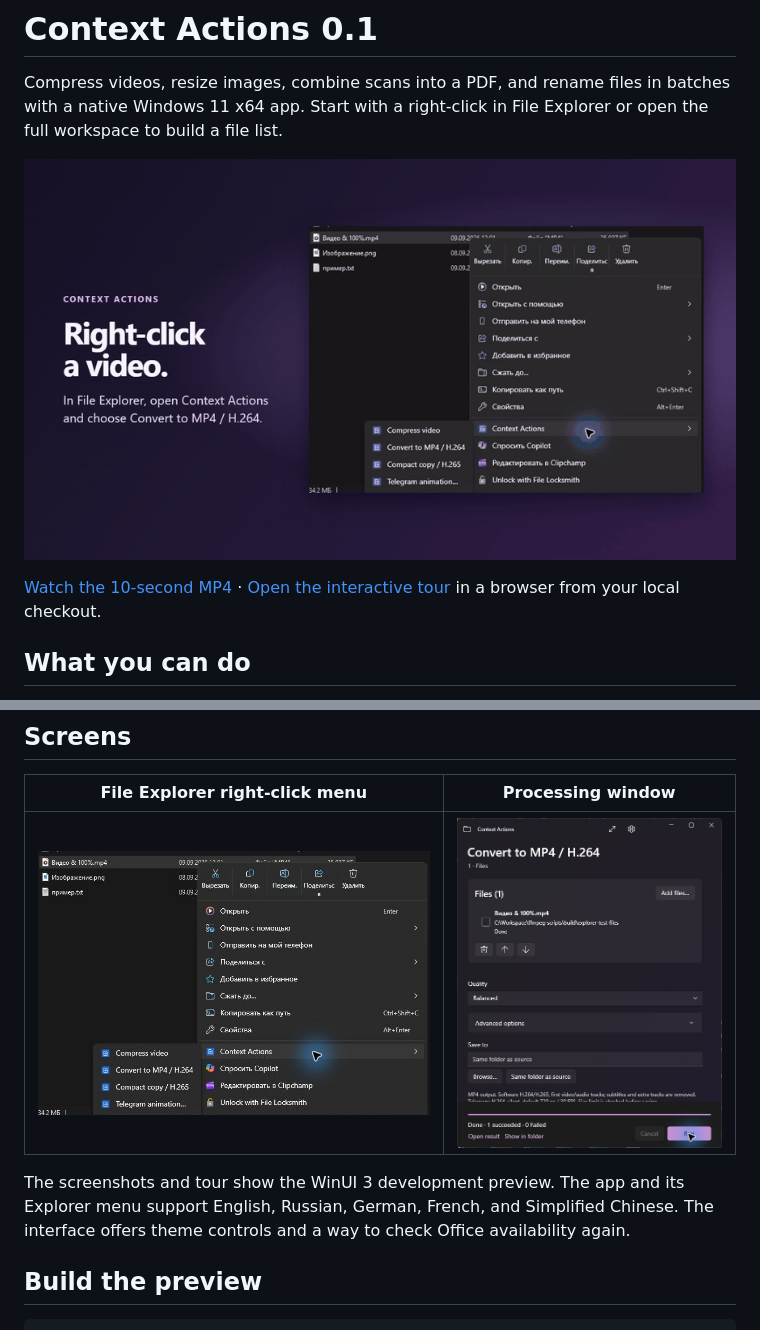
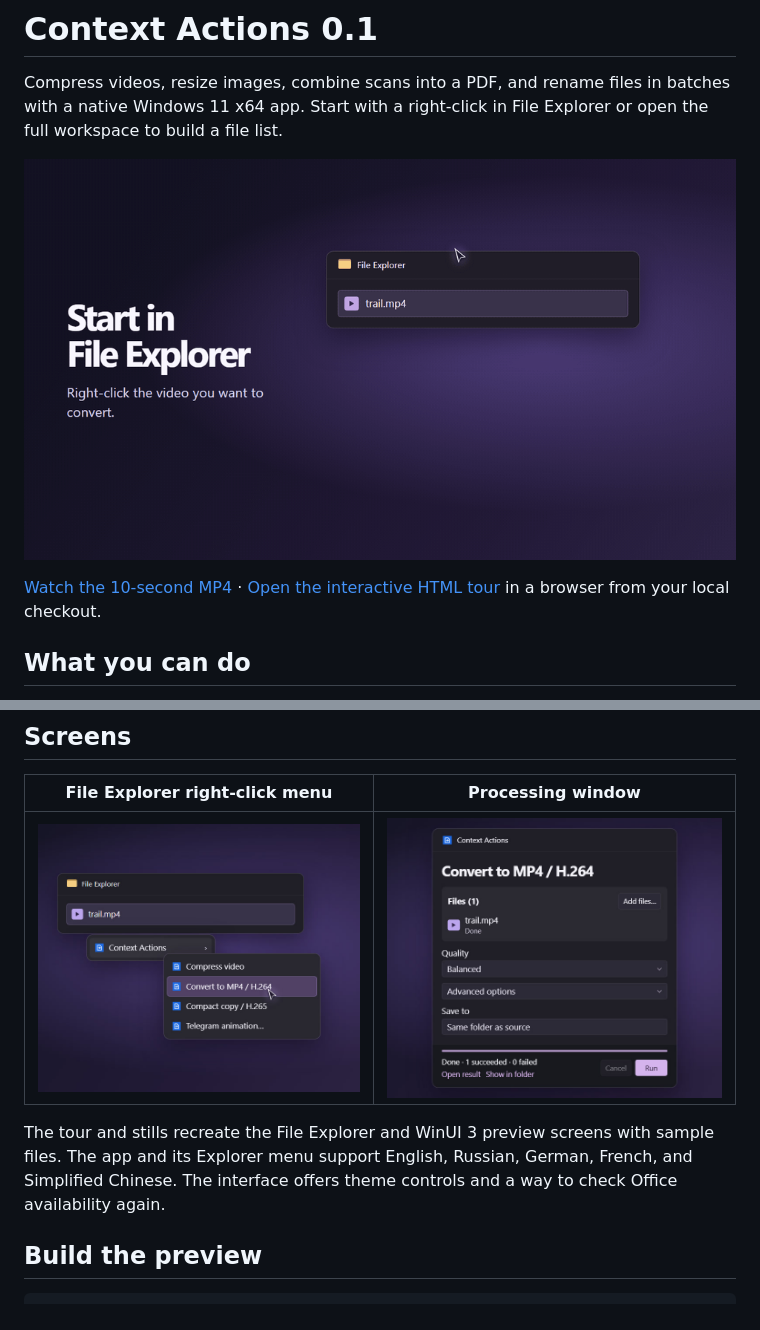
Before and after one commit to ShortKedr/context-actions, a Markdown page: README.md, 2 parts joined by grey strips. GitHub-like rendering; pictures changed too: docs/showcase/demo.gif, docs/showcase/explorer.jpg, docs/showcase/video.jpg.

Commit message:
Rebuild Context Actions showcase as an animated tour

```diff
--- a/README.md
+++ b/README.md
@@ -6,5 +6,5 @@ Compress videos, resize images, combine scans into a PDF, and rename files in ba
 
-[Watch the 10-second MP4](docs/showcase/demo.mp4) · [Open the interactive tour](docs/showcase/index.html) in a browser from your local checkout.
+[Watch the 10-second MP4](docs/showcase/demo.mp4) · [Open the interactive HTML tour](docs/showcase/index.html) in a browser from your local checkout.
 
 ## What you can do
 
@@ -26,5 +26,5 @@ Choose an action in File Explorer to open its compact window, or choose **More A
 
-The screenshots and tour show the WinUI 3 development preview. The app and its Explorer menu support English, Russian, German, French, and Simplified Chinese. The interface offers theme controls and a way to check Office availability again.
+The tour and stills recreate the File Explorer and WinUI 3 preview screens with sample files. The app and its Explorer menu support English, Russian, German, French, and Simplified Chinese. The interface offers theme controls and a way to check Office availability again.
 
 ## Build the preview
 
```
Also changed, not shown: other parts of README.md (+2 -2 lines), 4 other files.
